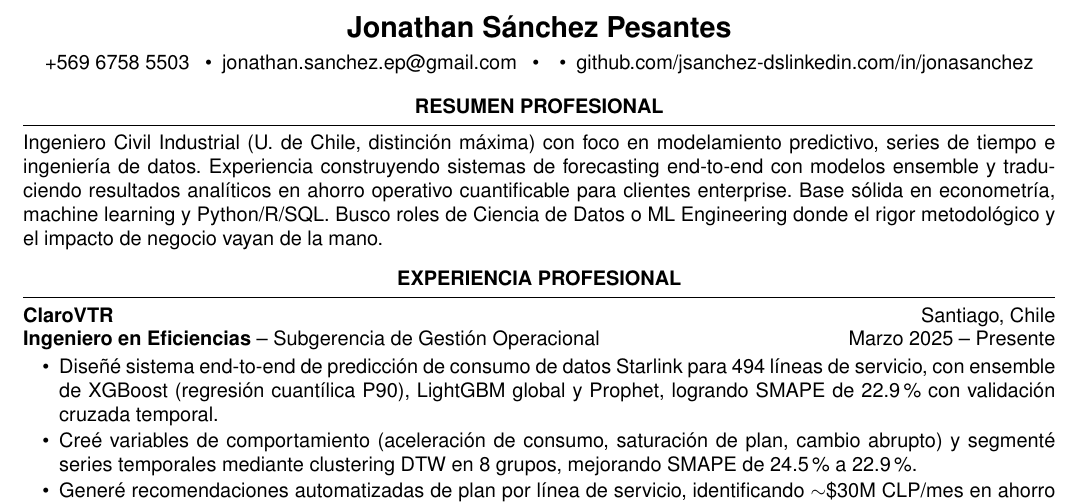
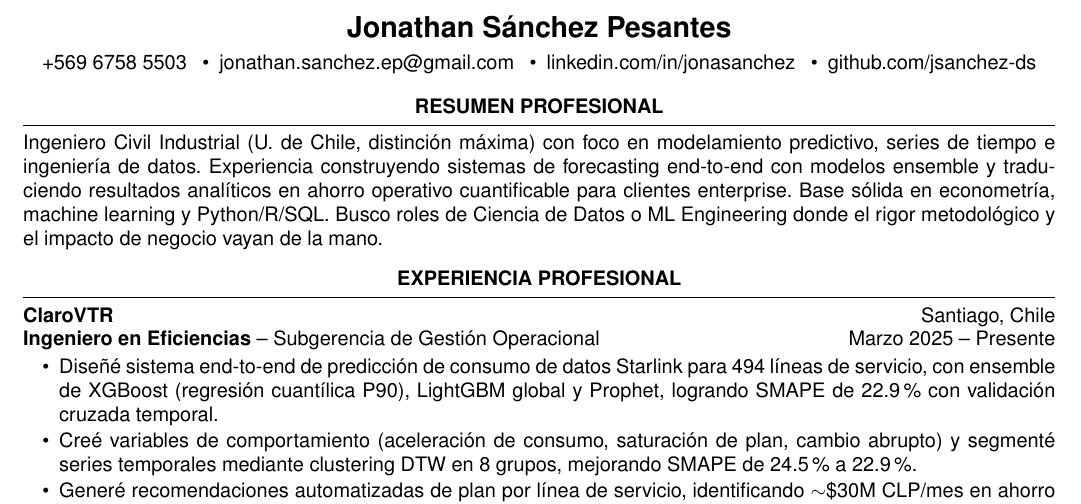
Before and after one commit to jsanchez-ds/cv, a LaTeX CV (latex/cv_harvard.tex): part of page 1 of 2, cut so that both start at the same text. Compiled offline with pdfLaTeX.

Commit message:
Update cv_harvard.tex

```diff
--- a/latex/cv_harvard.tex
+++ b/latex/cv_harvard.tex
@@ -28,7 +28,7 @@
 % ===================== HEADER =====================
 \begin{center}
     {\Large\bfseries Jonathan Sánchez Pesantes} \\[4pt]
-    {\normalsize +569 6758 5503 \enspace\textbullet\enspace \href{mailto:jonathan.sanchez.ep@gmail.com}{jonathan.sanchez.ep@gmail.com} \enspace\textbullet\enspace \href{https://www.linkedin.com/in/jonasanchez} \enspace\textbullet\enspace \href{https://github.com/jsanchez-ds}{github.com/jsanchez-ds}{linkedin.com/in/jonasanchez}}
+    {\normalsize +569 6758 5503 \enspace\textbullet\enspace \href{mailto:jonathan.sanchez.ep@gmail.com}{jonathan.sanchez.ep@gmail.com} \enspace\textbullet\enspace \href{https://www.linkedin.com/in/jonasanchez}{linkedin.com/in/jonasanchez}} \enspace\textbullet\enspace \href{https://github.com/jsanchez-ds}{github.com/jsanchez-ds}
 \end{center}
 
 % ===================== SUMMARY =====================
```
